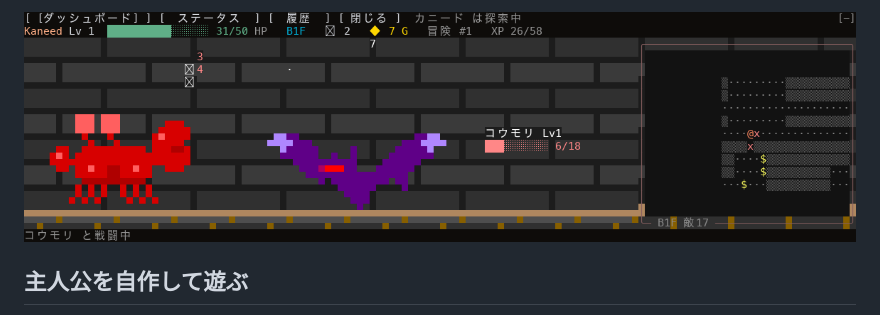
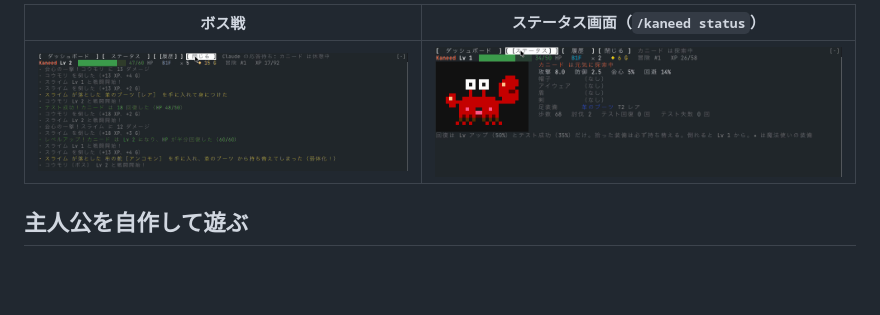
Before and after one commit to aieo-product/kaneed-dungeon-claudemod, a Markdown page: README.md, the part around one of its changes. Rendered like a GitHub page; pictures changed too: docs/boss.gif (added), docs/fight.png, docs/status.png (added); blank space fills up the shorter version.

Commit message:
docs: README のキャプチャを現行版のプレイ動画から作り直し、ボス戦とステータス画面を追加 (#27)
Co-Authored-By: Claude Fable 5.1 <noreply@anthropic.com>

```diff
--- a/README.md
+++ b/README.md
@@ -17,5 +17,7 @@ Claude が考えている間、カニード がプロンプトの上でダンジ
 
-![攻撃の瞬間: 敵が赤く光り、ダメージ数字が出る](docs/fight.png)
+| ボス戦 | ステータス画面（`/kaneed status`） |
+|---|---|
+| ![コウモリのボスとの戦闘](docs/boss.gif) | ![ステータス画面: 攻撃・防御・会心・回避と 5 部位の装備](docs/status.png) |
 
 ## 主人公を自作して遊ぶ
 
```
Also changed, not shown: other parts of README.md (+1 -1 lines), 1 other file.
